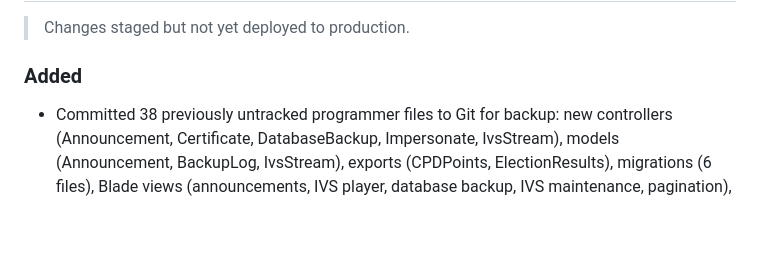
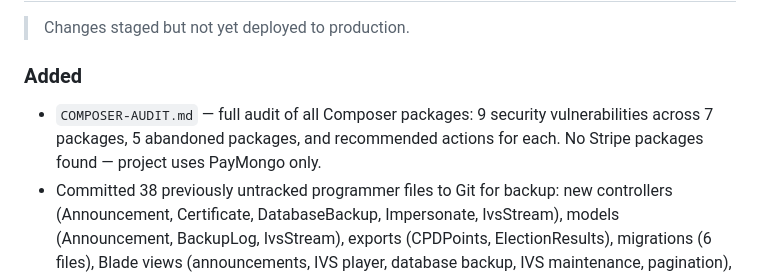
Before and after one commit to jamiedy168/myportal-pps-org-ph, a Markdown page: CHANGELOG.md, the part around the change. Drawn GitHub-style; blank space fills up the shorter version.

Commit message:
docs: update CHANGELOG and REBUILD tracker for P0-T4
Co-Authored-By: Claude Sonnet 4.6 <noreply@anthropic.com>

```diff
--- a/CHANGELOG.md
+++ b/CHANGELOG.md
@@ -100,6 +100,7 @@ Members see live stream links in the sidebar and on event pages.
 > Changes staged but not yet deployed to production.
 
 ### Added
+- `COMPOSER-AUDIT.md` — full audit of all Composer packages: 9 security vulnerabilities across 7 packages, 5 abandoned packages, and recommended actions for each. No Stripe packages found — project uses PayMongo only.
 - Committed 38 previously untracked programmer files to Git for backup: new controllers (Announcement, Certificate, DatabaseBackup, Impersonate, IvsStream), models (Announcement, BackupLog, IvsStream), exports (CPDPoints, ElectionResults), migrations (6 files), Blade views (announcements, IVS player, database backup, IVS maintenance, pagination), config (professional.php), and platform/nginx configs.
 
 ### Security
```
Also changed, not shown: REBUILD.md (+2 -1 lines).
